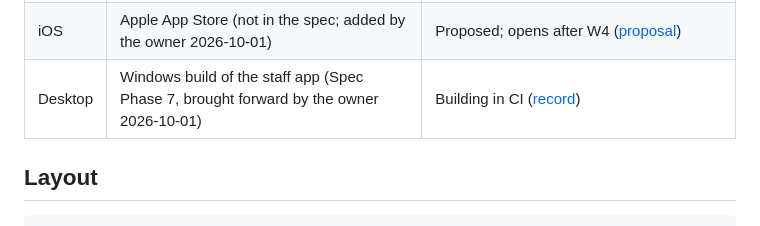
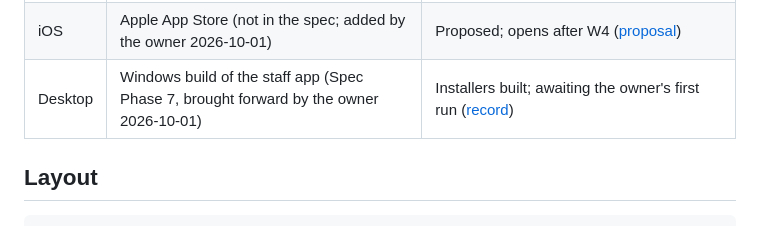
Before and after one commit to rkgirdhari/NoCapSnap, a Markdown page: README.md, the part around the change. Drawn GitHub-style.

```diff
--- a/README.md
+++ b/README.md
@@ -61,7 +61,7 @@ and waits for owner approval. Claims are labelled **Built** (compiles + tested),
 | W3a | Hosted feedback slice, built and host-tested: server, guest portal, phone sync, real QR | Approved (device check D9 still open) |
 | W3b | Deploy to the ZAP VPS (nginx, TLS, guest domain) | Kit built and rehearsed; deployment paused: the VPS turned out to run Windows Server 2016 |
 | iOS | Apple App Store (not in the spec; added by the owner 2026-10-01) | Proposed; opens after W4 ([proposal](.hcc-nocapsnap/protocol/IOS-PROPOSAL-apple-app-store.md)) |
-| Desktop | Windows build of the staff app (Spec Phase 7, brought forward by the owner 2026-10-01) | Building in CI ([record](.hcc-nocapsnap/protocol/DESKTOP-windows-staff-app.md)) |
+| Desktop | Windows build of the staff app (Spec Phase 7, brought forward by the owner 2026-10-01) | Installers built; awaiting the owner's first run ([record](.hcc-nocapsnap/protocol/DESKTOP-windows-staff-app.md)) |
 
 ## Layout
 
```
Also changed, not shown: .hcc-nocapsnap/protocol/DESKTOP-windows-staff-app.md (+14 -3 lines).
